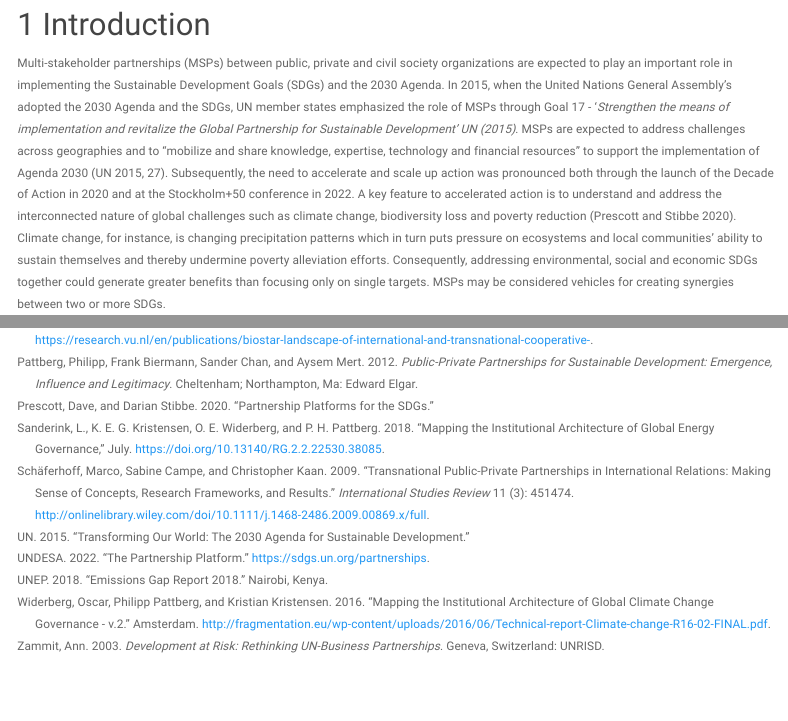
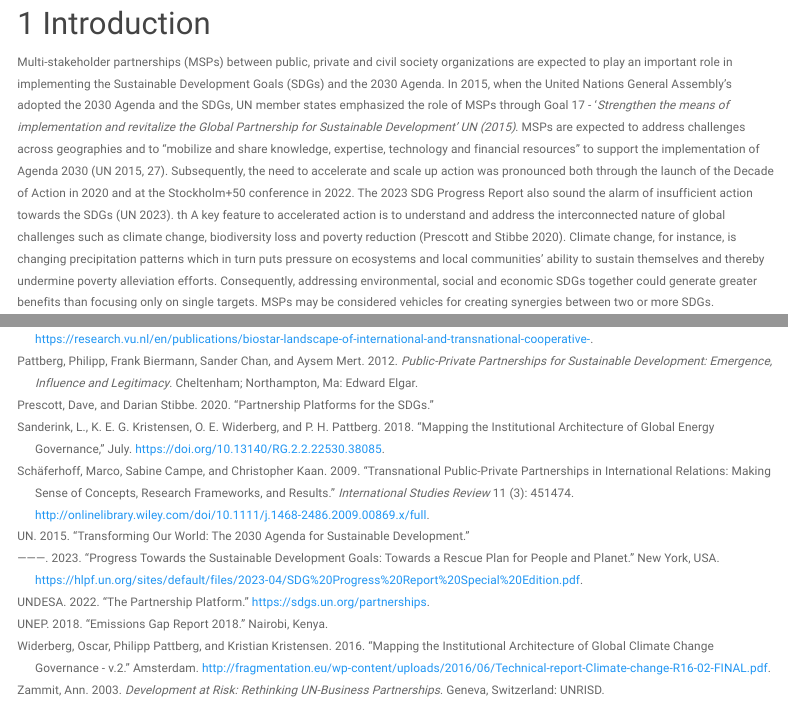
Before and after one commit to owiderberg/T2030-technical-report-html, an R Markdown document (docs/index.Rmd): the page in a window 1100 px wide, from 780 px down before the commit and from 790 px down after it, so that both start at the same text, and a second part further down, joined at a grey line. Rendered offline with R 4.5, knitr and Pandoc, with nearby package versions; some code elsewhere in the file could not run offline; menus at the side of the page are left out; common packages that the code uses without loading them are loaded.

Commit message:
update online report version documents before launch

```diff
--- a/docs/index.Rmd
+++ b/docs/index.Rmd
@@ -3,7 +3,7 @@ title: "The Transform 2030 data set"
 author:
   name:    |
     | Lead authors: Oscar Widerberg, Cornelia Fast, Montserrat Koloffon, Philipp Pattberg
-    | Contributing authors: Karin Bäckstrand, Julia van Heese, Ian Higham, Essraa Hussein, and Faradj Koliev
+    | Contributing authors: Faradj Koliev, Ian Higham, Karin Bäckstrand, Julia van Heese, Essraa Hussein, and
   email: oscar.widerberg@vu.nl
 date: "`r format(Sys.time(), '%d %B, %Y')`"
 output:
@@ -54,7 +54,7 @@ source("02_Read in data and create R objects_v1.R")
 
 # Introduction
 
-Multi-stakeholder partnerships (MSPs) between public, private and civil society organizations are expected to play an important role in implementing the Sustainable Development Goals (SDGs) and the 2030 Agenda. In 2015, when the United Nations General Assembly's adopted the 2030 Agenda and the SDGs, UN member states emphasized the role of MSPs through Goal 17 - '*Strengthen the means of implementation and revitalize the Global Partnership for Sustainable Development' @un2015*. MSPs are expected to address challenges across geographies and to "mobilize and share knowledge, expertise, technology and financial resources" to support the implementation of Agenda 2030 [@un2015, pp.27]. Subsequently, the need to accelerate and scale up action was pronounced both through the launch of the Decade of Action in 2020 and at the Stockholm+50 conference in 2022. A key feature to accelerated action is to understand and address the interconnected nature of global challenges such as climate change, biodiversity loss and poverty reduction [@prescott2020]. Climate change, for instance, is changing precipitation patterns which in turn puts pressure on ecosystems and local communities' ability to sustain themselves and thereby undermine poverty alleviation efforts. Consequently, addressing environmental, social and economic SDGs together could generate greater benefits than focusing only on single targets. MSPs may be considered vehicles for creating synergies between two or more SDGs.
+Multi-stakeholder partnerships (MSPs) between public, private and civil society organizations are expected to play an important role in implementing the Sustainable Development Goals (SDGs) and the 2030 Agenda. In 2015, when the United Nations General Assembly's adopted the 2030 Agenda and the SDGs, UN member states emphasized the role of MSPs through Goal 17 - '*Strengthen the means of implementation and revitalize the Global Partnership for Sustainable Development' @un2015*. MSPs are expected to address challenges across geographies and to "mobilize and share knowledge, expertise, technology and financial resources" to support the implementation of Agenda 2030 [@un2015, pp.27]. Subsequently, the need to accelerate and scale up action was pronounced both through the launch of the Decade of Action in 2020 and at the Stockholm+50 conference in 2022. The 2023 SDG Progress Report also sound the alarm of insufficient action towards the SDGs [@un2023]. th A key feature to accelerated action is to understand and address the interconnected nature of global challenges such as climate change, biodiversity loss and poverty reduction [@prescott2020]. Climate change, for instance, is changing precipitation patterns which in turn puts pressure on ecosystems and local communities' ability to sustain themselves and thereby undermine poverty alleviation efforts. Consequently, addressing environmental, social and economic SDGs together could generate greater benefits than focusing only on single targets. MSPs may be considered vehicles for creating synergies between two or more SDGs.
 
 ## Why multi-stakeholder partnerships
 
```
Also changed, not shown: docs/references.bib, docs/index.Rmd (4 more changed lines).
